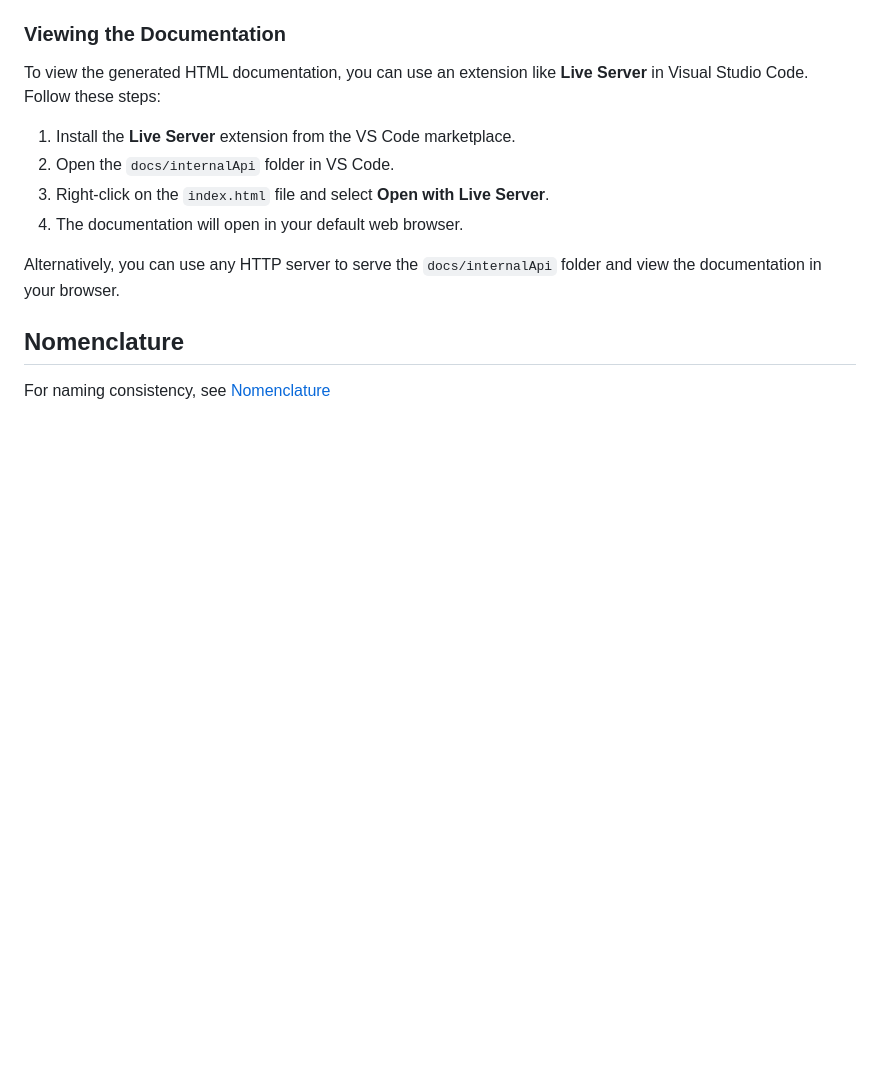
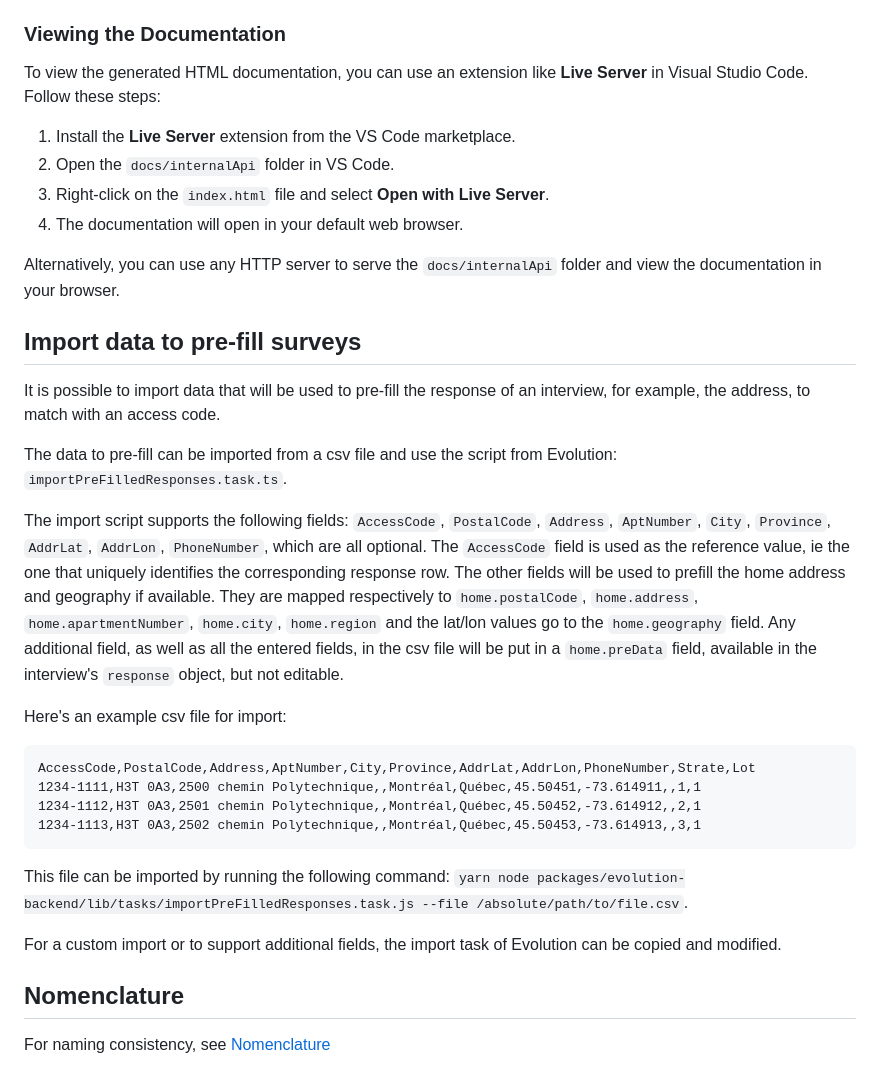
Before and after one commit to chairemobilite/evolution, a Markdown page: README.md, the part around the change. Rendered like a GitHub page; blank space fills up the shorter version.

Commit message:
doc: document the pre-filled data import task
fixes #1084

This explains how to run the default Evolution's
`importPreFilledResponses.tasks.ts` task. It explains the required
fields and what they map to. For basic address imports, this script may
be sufficient, but for more complex data, surveys may need to extend or
rewrite it.

````diff
--- a/README.md
+++ b/README.md
@@ -218,5 +218,26 @@ To view the generated HTML documentation, you can use an extension like **Live S
 
 Alternatively, you can use any HTTP server to serve the `docs/internalApi` folder and view the documentation in your browser.
 
+## Import data to pre-fill surveys
+
+It is possible to import data that will be used to pre-fill the response of an interview, for example, the address, to match with an access code.
+
+The data to pre-fill can be imported from a csv file and use the script from Evolution: `importPreFilledResponses.task.ts`.
+
+The import script supports the following fields: `AccessCode`, `PostalCode`, `Address`, `AptNumber`, `City`, `Province`, `AddrLat`, `AddrLon`, `PhoneNumber`, which are all optional. The `AccessCode` field is used as the reference value, ie the one that uniquely identifies the corresponding response row. The other fields will be used to prefill the home address and geography if available. They are mapped respectively to `home.postalCode`, `home.address`, `home.apartmentNumber`, `home.city`, `home.region` and the lat/lon values go to the `home.geography` field. Any additional field, as well as all the entered fields, in the csv file will be put in a `home.preData` field, available in the interview's `response` object, but not editable.
+
+Here's an example csv file for import:
+
+```
+AccessCode,PostalCode,Address,AptNumber,City,Province,AddrLat,AddrLon,PhoneNumber,Strate,Lot
+1234-1111,H3T 0A3,2500 chemin Polytechnique,,Montréal,Québec,45.50451,-73.614911,,1,1
+1234-1112,H3T 0A3,2501 chemin Polytechnique,,Montréal,Québec,45.50452,-73.614912,,2,1
+1234-1113,H3T 0A3,2502 chemin Polytechnique,,Montréal,Québec,45.50453,-73.614913,,3,1
+```
+
+This file can be imported by running the following command: `yarn node packages/evolution-backend/lib/tasks/importPreFilledResponses.task.js --file /absolute/path/to/file.csv`.
+
+For a custom import or to support additional fields, the import task of Evolution can be copied and modified.
+
 ## Nomenclature
 For naming consistency, see [Nomenclature](docs/nomenclature.md)
````
